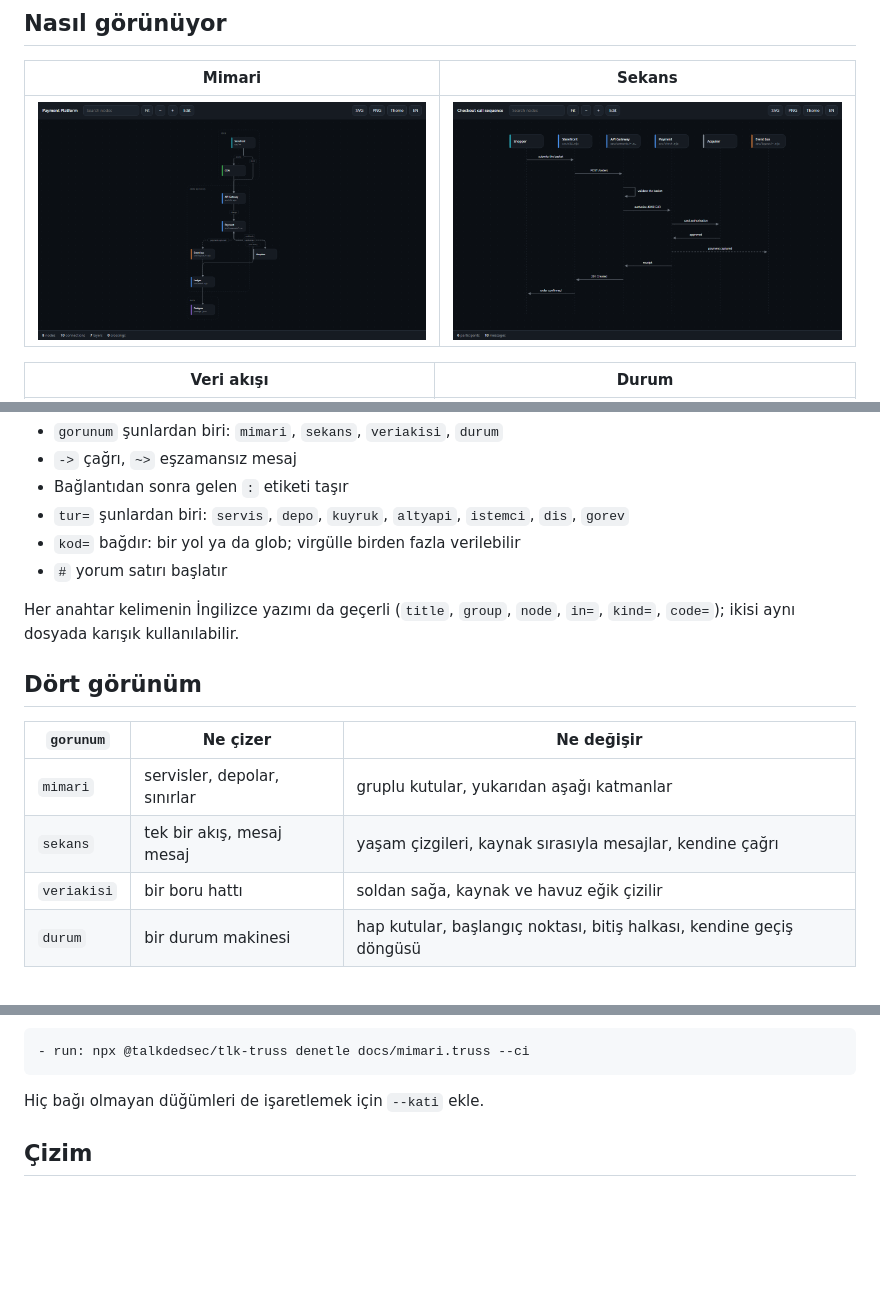
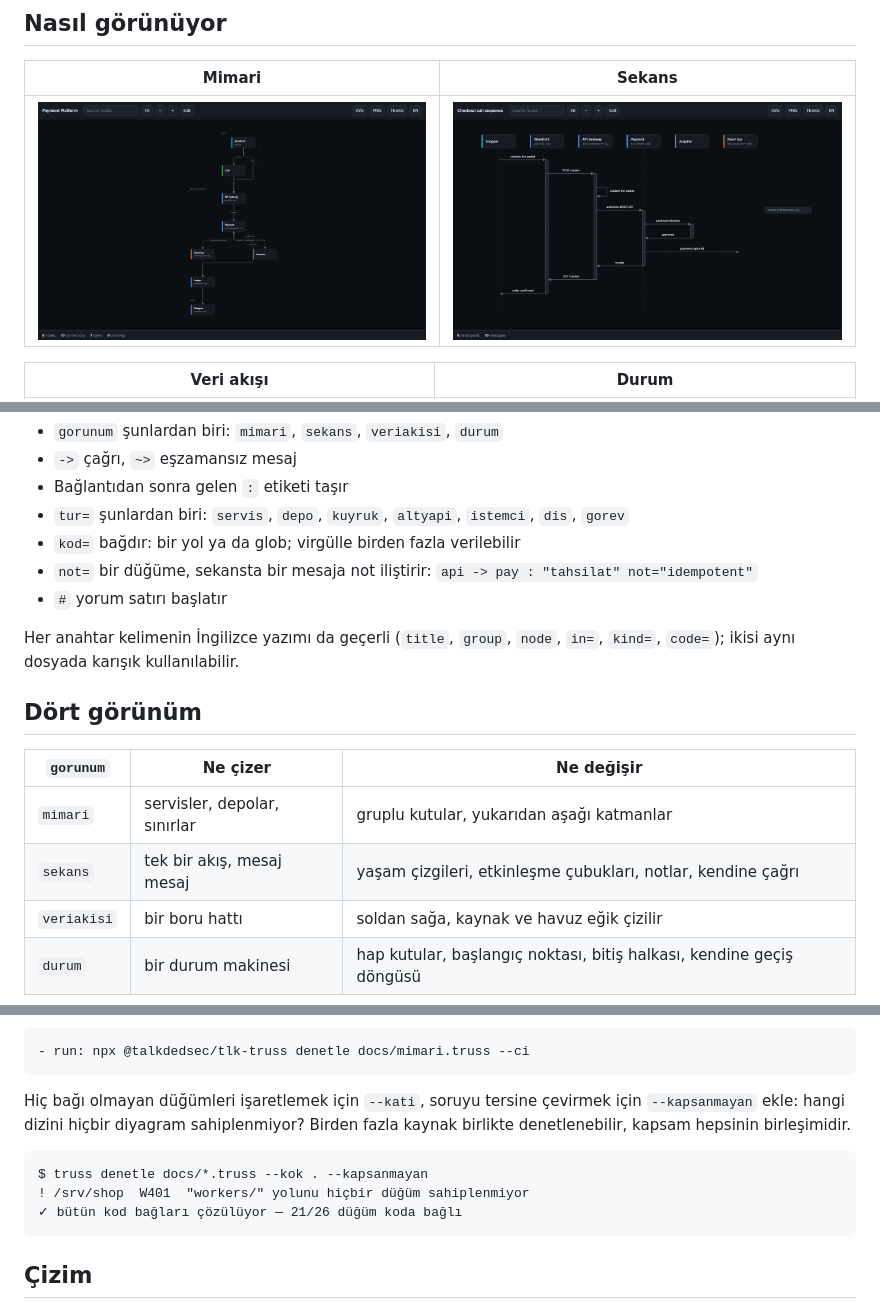
Before and after one commit to Talkdedsec/tlk-truss, a Markdown page: README.tr.md, 3 parts joined by grey strips. GitHub-like rendering; pictures changed too: assets/sequence.png; blank space fills up the shorter version.

````diff
--- a/README.tr.md
+++ b/README.tr.md
@@ -78,6 +78,8 @@ pay -> bank : provizyon
 - Bağlantıdan sonra gelen `:` etiketi taşır
 - `tur=` şunlardan biri: `servis`, `depo`, `kuyruk`, `altyapi`, `istemci`, `dis`, `gorev`
 - `kod=` bağdır: bir yol ya da glob; virgülle birden fazla verilebilir
+- `not=` bir düğüme, sekansta bir mesaja not iliştirir:
+  `api -> pay : "tahsilat" not="idempotent"`
 - `#` yorum satırı başlatır
 
 Her anahtar kelimenin İngilizce yazımı da geçerli (`title`, `group`, `node`, `in=`, `kind=`,
@@ -88,7 +90,7 @@ Her anahtar kelimenin İngilizce yazımı da geçerli (`title`, `group`, `node`,
 | `gorunum` | Ne çizer | Ne değişir |
 |---|---|---|
 | `mimari` | servisler, depolar, sınırlar | gruplu kutular, yukarıdan aşağı katmanlar |
-| `sekans` | tek bir akış, mesaj mesaj | yaşam çizgileri, kaynak sırasıyla mesajlar, kendine çağrı |
+| `sekans` | tek bir akış, mesaj mesaj | yaşam çizgileri, etkinleşme çubukları, notlar, kendine çağrı |
 | `veriakisi` | bir boru hattı | soldan sağa, kaynak ve havuz eğik çizilir |
 | `durum` | bir durum makinesi | hap kutular, başlangıç noktası, bitiş halkası, kendine geçiş döngüsü |
 
@@ -119,7 +121,15 @@ bir CI işinin ihtiyacı olan tek şey bu:
 - run: npx @talkdedsec/tlk-truss denetle docs/mimari.truss --ci
 ```
 
-Hiç bağı olmayan düğümleri de işaretlemek için `--kati` ekle.
+Hiç bağı olmayan düğümleri işaretlemek için `--kati`, soruyu tersine çevirmek için `--kapsanmayan`
+ekle: hangi dizini hiçbir diyagram sahiplenmiyor? Birden fazla kaynak birlikte denetlenebilir,
+kapsam hepsinin birleşimidir.
+
+```
+$ truss denetle docs/*.truss --kok . --kapsanmayan
+! /srv/shop  W401  "workers/" yolunu hiçbir düğüm sahiplenmiyor
+✓ bütün kod bağları çözülüyor — 21/26 düğüm koda bağlı
+```
 
 ## Çizim
 
````
Also changed, not shown: README.md (+12 -2 lines), 17 other files.
